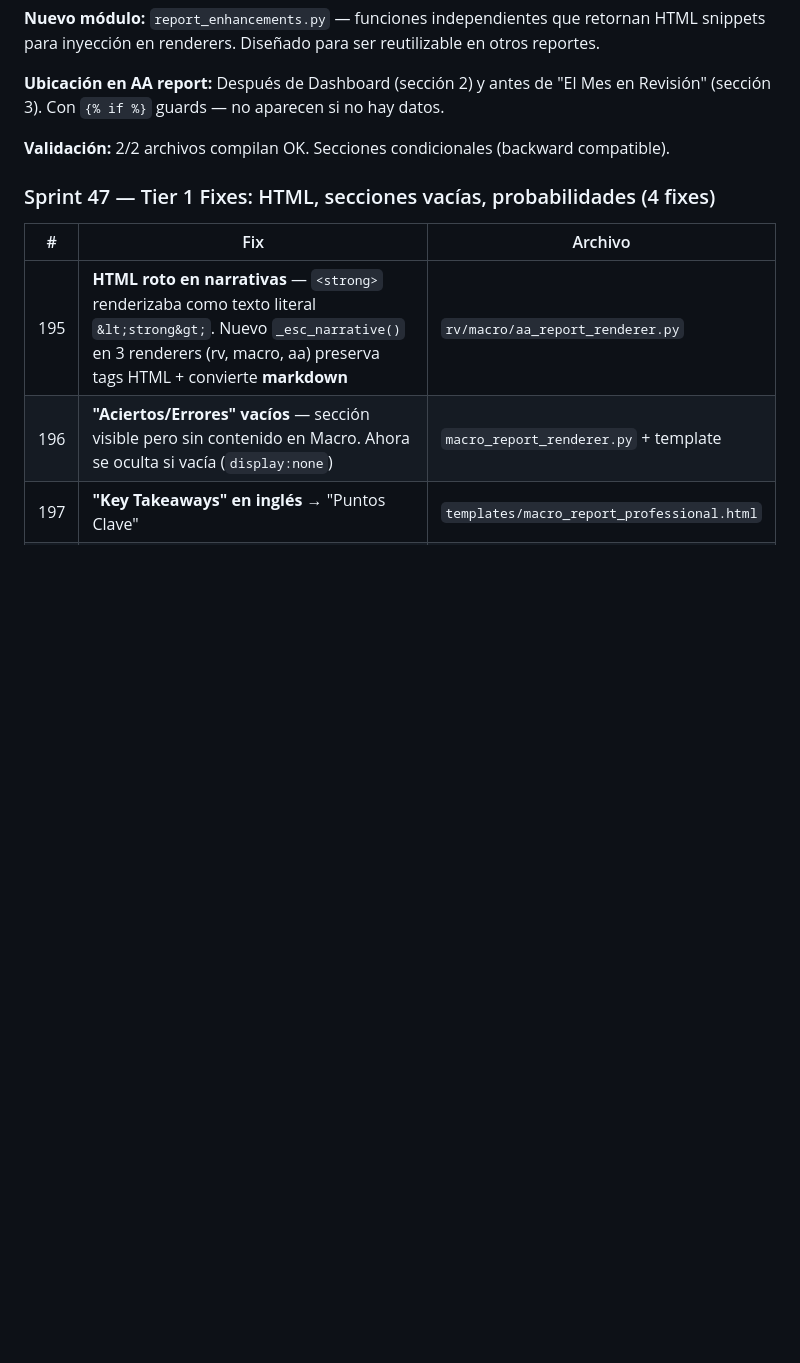
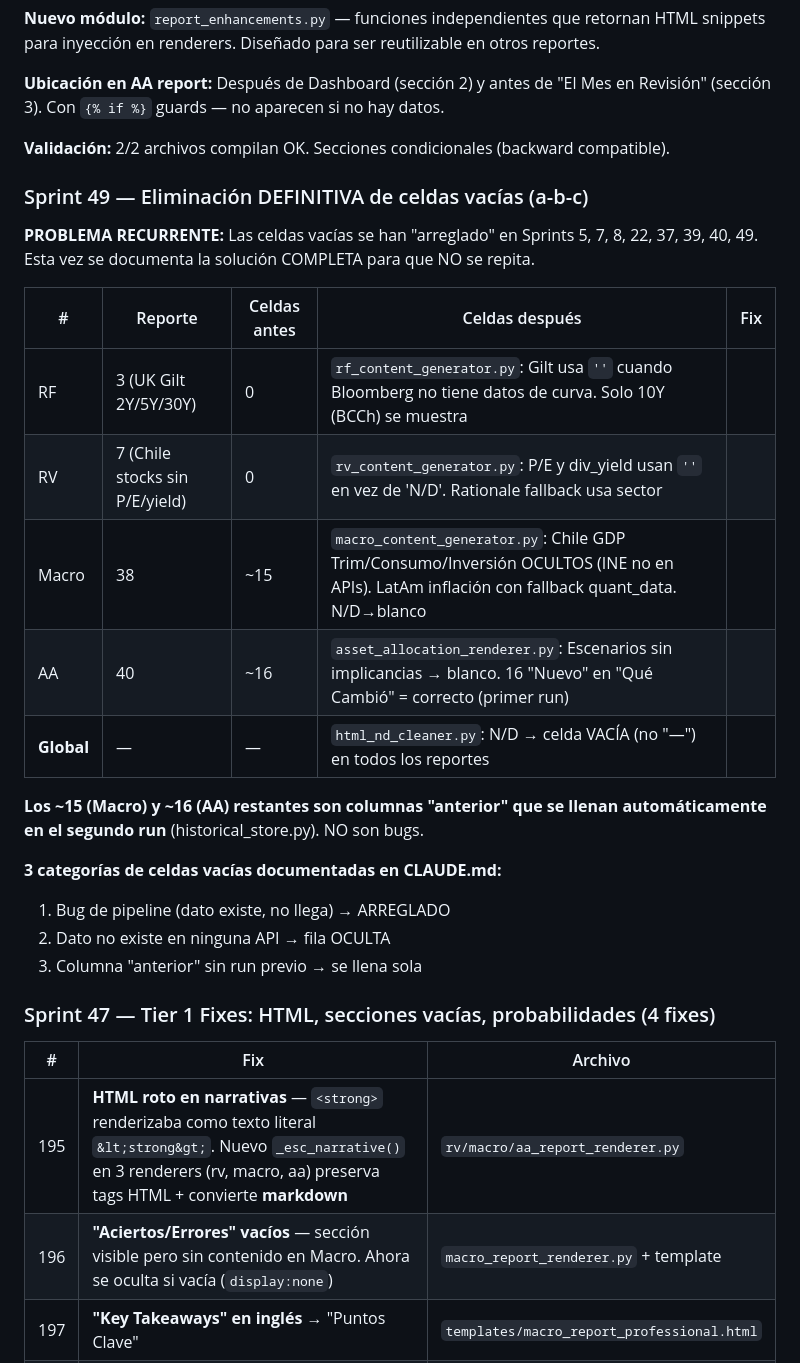
Before and after one commit to martinezosoriopablo/greybark-research, a Markdown page: IMPROVEMENT_LOG.md, the part around the change. Drawn GitHub-style; blank space fills up the shorter version.

```diff
--- a/IMPROVEMENT_LOG.md
+++ b/IMPROVEMENT_LOG.md
@@ -59,6 +59,25 @@
 **Ubicación en AA report:** Después de Dashboard (sección 2) y antes de "El Mes en Revisión" (sección 3). Con `{% if %}` guards — no aparecen si no hay datos.
 
 **Validación:** 2/2 archivos compilan OK. Secciones condicionales (backward compatible).
+
+### Sprint 49 — Eliminación DEFINITIVA de celdas vacías (a-b-c)
+
+**PROBLEMA RECURRENTE:** Las celdas vacías se han "arreglado" en Sprints 5, 7, 8, 22, 37, 39, 40, 49. Esta vez se documenta la solución COMPLETA para que NO se repita.
+
+| # | Reporte | Celdas antes | Celdas después | Fix |
+|---|---------|-------------|---------------|-----|
+| RF | 3 (UK Gilt 2Y/5Y/30Y) | 0 | `rf_content_generator.py`: Gilt usa `''` cuando Bloomberg no tiene datos de curva. Solo 10Y (BCCh) se muestra |
+| RV | 7 (Chile stocks sin P/E/yield) | 0 | `rv_content_generator.py`: P/E y div_yield usan `''` en vez de 'N/D'. Rationale fallback usa sector |
+| Macro | 38 | ~15 | `macro_content_generator.py`: Chile GDP Trim/Consumo/Inversión OCULTOS (INE no en APIs). LatAm inflación con fallback quant_data. N/D→blanco |
+| AA | 40 | ~16 | `asset_allocation_renderer.py`: Escenarios sin implicancias → blanco. 16 "Nuevo" en "Qué Cambió" = correcto (primer run) |
+| **Global** | — | — | `html_nd_cleaner.py`: N/D → celda VACÍA (no "—") en todos los reportes |
+
+**Los ~15 (Macro) y ~16 (AA) restantes son columnas "anterior" que se llenan automáticamente en el segundo run** (historical_store.py). NO son bugs.
+
+**3 categorías de celdas vacías documentadas en CLAUDE.md:**
+1. Bug de pipeline (dato existe, no llega) → ARREGLADO
+2. Dato no existe en ninguna API → fila OCULTA
+3. Columna "anterior" sin run previo → se llena sola
 
 ### Sprint 47 — Tier 1 Fixes: HTML, secciones vacías, probabilidades (4 fixes)
 
```
Also changed, not shown: SYSTEM_OVERVIEW.md (+11 -0 lines), estructuras/CLAUDE.md (+38 -10 lines).
